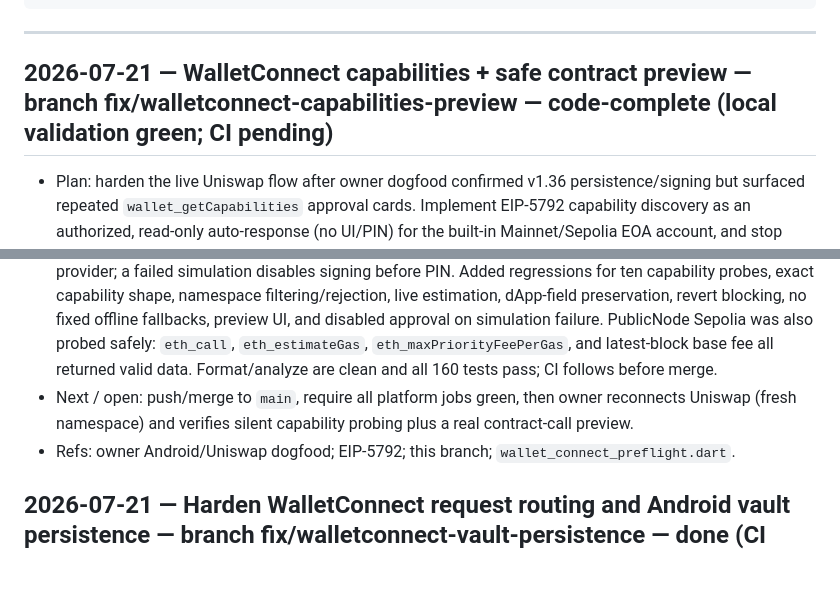
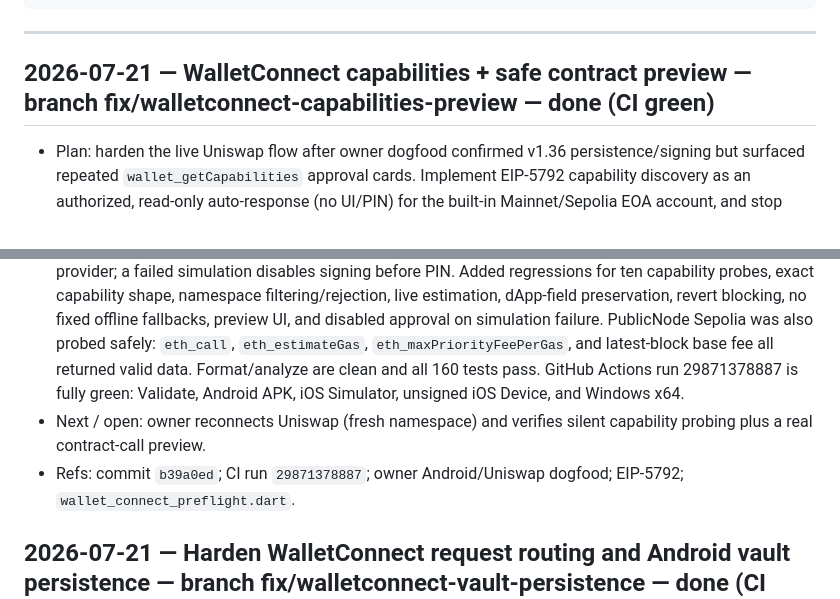
Before and after one commit to code-agent-43824/mobile-wallet-demo, a Markdown page: docs/worklog.md, 2 parts joined by grey strips. Rendered like a GitHub page; blank space fills up the shorter version.

Commit message:
docs: record WalletConnect hardening CI [skip ci]

```diff
--- a/docs/worklog.md
+++ b/docs/worklog.md
@@ -18,7 +18,7 @@ Entry template:
 
 ---
 
-## 2026-07-21 — WalletConnect capabilities + safe contract preview — branch fix/walletconnect-capabilities-preview — code-complete (local validation green; CI pending)
+## 2026-07-21 — WalletConnect capabilities + safe contract preview — branch fix/walletconnect-capabilities-preview — done (CI green)
 - Plan: harden the live Uniswap flow after owner dogfood confirmed v1.36 persistence/signing but surfaced
   repeated `wallet_getCapabilities` approval cards. Implement EIP-5792 capability discovery as an authorized,
   read-only auto-response (no UI/PIN) for the built-in Mainnet/Sepolia EOA account, and stop advertising
@@ -41,10 +41,12 @@ Entry template:
   namespace filtering/rejection, live estimation, dApp-field preservation, revert blocking, no fixed offline
   fallbacks, preview UI, and disabled approval on simulation failure. PublicNode Sepolia was also probed safely:
   `eth_call`, `eth_estimateGas`, `eth_maxPriorityFeePerGas`, and latest-block base fee all returned valid data.
-  Format/analyze are clean and all 160 tests pass; CI follows before merge.
-- Next / open: push/merge to `main`, require all platform jobs green, then owner
+  Format/analyze are clean and all 160 tests pass. GitHub Actions run 29871378887 is fully green: Validate,
+  Android APK, iOS Simulator, unsigned iOS Device, and Windows x64.
+- Next / open: owner
   reconnects Uniswap (fresh namespace) and verifies silent capability probing plus a real contract-call preview.
-- Refs: owner Android/Uniswap dogfood; EIP-5792; this branch; `wallet_connect_preflight.dart`.
+- Refs: commit `b39a0ed`; CI run `29871378887`; owner Android/Uniswap dogfood; EIP-5792;
+  `wallet_connect_preflight.dart`.
 
 ## 2026-07-21 — Harden WalletConnect request routing and Android vault persistence — branch fix/walletconnect-vault-persistence — done (CI green)
 - Plan: fix the owner's Android dogfood failures where WalletConnect signing intermittently reports
```
